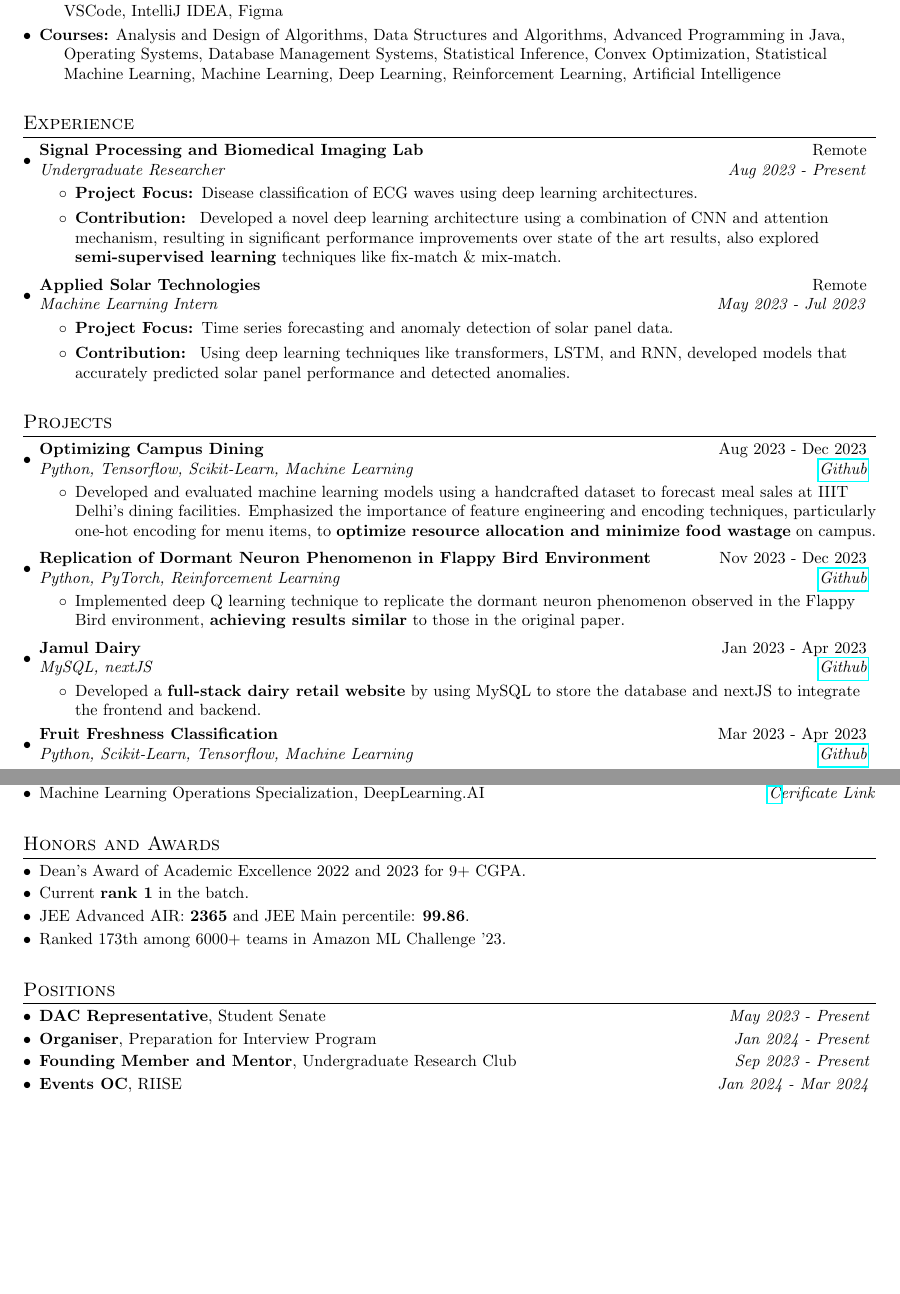
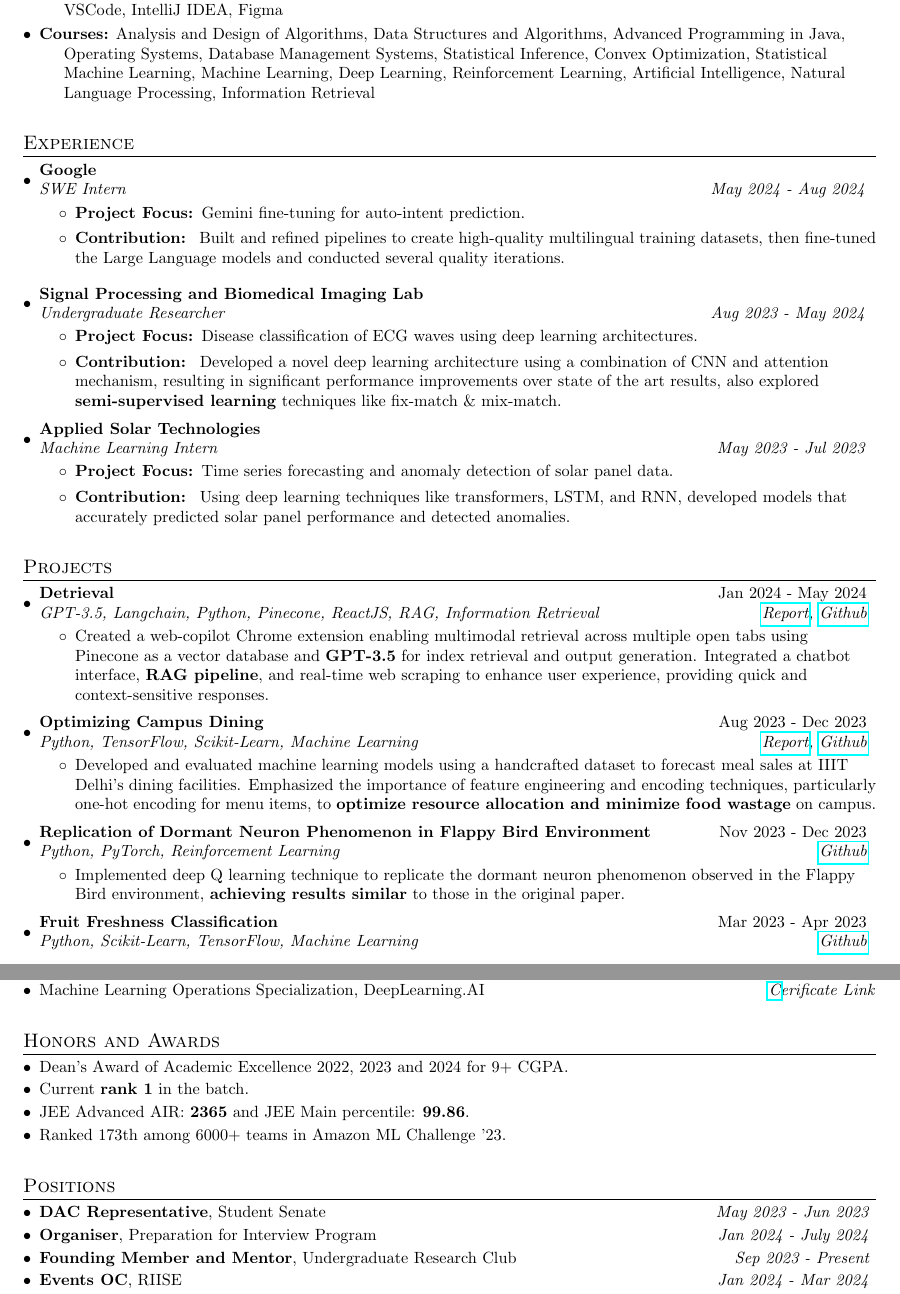
Before and after one commit to NalishJain/Resume, a LaTeX CV (Resume_Template.tex): two parts of pages 1 and 2 of 2, joined at a grey line, cut so that both start at the same text, the shorter picture padded with empty space. Compiled offline with pdfLaTeX.

Commit message:
Update Resume_Template.tex

```diff
--- a/Resume_Template.tex
+++ b/Resume_Template.tex
@@ -109,7 +109,7 @@
 \vspace{-5pt}
 \item {\textbf{Tools \& Frameworks:} PyTorch, TensorFlow, Keras, Numpy, Pandas, Scikit, NLTK, MySQL, Git, LibGDX, VSCode, IntelliJ IDEA, Figma}
 \vspace{-5pt}
-\item{\textbf{Courses:} Analysis and Design of Algorithms, Data Structures and Algorithms, Advanced Programming in Java,   Operating Systems,  Database Management Systems, Statistical Inference, Convex Optimization, Statistical Machine Learning, Machine Learning, Deep Learning, Reinforcement Learning, Artificial Intelligence}
+\item{\textbf{Courses:} Analysis and Design of Algorithms, Data Structures and Algorithms, Advanced Programming in Java,   Operating Systems,  Database Management Systems, Statistical Inference, Convex Optimization, Statistical Machine Learning, Machine Learning, Deep Learning, Reinforcement Learning, Artificial Intelligence, Natural Language Processing, Information Retrieval}
 
 \end{description}
 	% \resumeSubHeadingListStart
@@ -121,15 +121,21 @@
 \vspace{3pt}
 \section{Experience}
   \resumeSubHeadingListStart
-    \resumeSubheading{Signal Processing and Biomedical Imaging Lab}{Remote}
-        {Undergraduate Researcher}{Aug 2023 - Present}
+    \resumeSubheading{Google}{}
+        {SWE Intern}{May 2024 - Aug 2024}
+    \begin{itemize}
+    \item {\textbf{Project Focus: }Gemini fine-tuning for auto-intent prediction.}
+    \item {\textbf{Contribution: }~Built and refined pipelines to create high-quality multilingual training datasets, then fine-tuned the Large Language models and conducted several quality iterations.}
+    \end{itemize}
+    \resumeSubheading{Signal Processing and Biomedical Imaging Lab}{}
+        {Undergraduate Researcher}{Aug 2023 - May 2024}
     \begin{itemize}
     \item {\textbf{Project Focus: }Disease classification of ECG waves using deep learning architectures.}
     \item {\textbf{Contribution: }~Developed a novel deep learning architecture using a combination of CNN and attention mechanism, resulting in significant performance improvements over state of the art results, also explored \textbf{semi-supervised learning} techniques like fix-match \& mix-match.}
     \end{itemize}
 
 \vspace{-5pt}
-    \resumeSubheading{Applied Solar Technologies}{Remote}
+    \resumeSubheading{Applied Solar Technologies}{}
     {Machine Learning Intern}{May 2023 - Jul 2023}
     \begin{itemize}
     \item {\textbf{Project Focus: }Time series forecasting and anomaly detection of solar panel data.}
@@ -142,8 +148,14 @@
 \vspace{3pt}
 \section{Projects}
   \resumeSubHeadingListStart
+    \resumeSubheading{Detrieval}{Jan 2024 - May 2024}
+    {GPT-3.5, Langchain, Python, Pinecone, ReactJS, RAG, Information Retrieval}{\href{https://github.com/Information-Detrieval/project/blob/master/Final-Project-Review/CSE508_Winter2025_Group41_Final_Report.pdf}{Report}, \href{https://github.com/Information-Detrieval}{Github}}
+    \begin{itemize}
+    \item {Created a web-copilot Chrome extension enabling multimodal retrieval across multiple open tabs using \\ Pinecone as a vector database and \textbf{GPT-3.5} for index retrieval and output generation. Integrated a chatbot interface, \textbf{RAG pipeline}, and real-time web scraping to enhance user experience, providing quick and context-sensitive responses.}
+    \end{itemize}
+\vspace{-5pt}
     \resumeSubheading{Optimizing Campus Dining}{Aug 2023 - Dec 2023}
-    {Python, Tensorflow, Scikit-Learn, Machine Learning}{\href{https://github.com/NalishJain/Optimizing-Campus-Dining}{Github}}
+    {Python, TensorFlow, Scikit-Learn, Machine Learning}{ \href{https://github.com/meharkhurana03/ml-project/blob/main/report.pdf}{Report}, \href{https://github.com/NalishJain/Optimizing-Campus-Dining}{Github}}
     \begin{itemize}
     \item {Developed and evaluated machine learning models using a handcrafted dataset to forecast meal sales at IIIT Delhi's dining facilities. Emphasized the importance of feature engineering and encoding techniques, particularly one-hot encoding for menu items, to \textbf{optimize resource allocation and minimize food wastage} on campus.}
     \end{itemize}
@@ -153,15 +165,15 @@
     \begin{itemize}
     \item {Implemented deep Q learning technique to replicate the dormant neuron phenomenon observed in the Flappy Bird environment, \textbf{achieving results similar} to those in the original paper.}
     \end{itemize}
-\vspace{-5pt}
-    \resumeSubheading{Jamul Dairy}{Jan 2023 - Apr 2023}
-    {MySQL, nextJS}{\href{https://github.com/NalishJain/Jamul-Dairy}{Github}}
-    \begin{itemize}
-    \item {Developed a \textbf{full-stack dairy retail website} by using MySQL to store  the database and nextJS to integrate the frontend and backend.}
-    \end{itemize}
+% \vspace{-5pt}
+%     \resumeSubheading{Jamul Dairy}{Jan 2023 - Apr 2023}
+%     {MySQL, nextJS}{\href{https://github.com/NalishJain/Jamul-Dairy}{Github}}
+%     \begin{itemize}
+%     \item {Developed a \textbf{full-stack dairy retail website} by using MySQL to store  the database and nextJS to integrate the frontend and backend.}
+%     \end{itemize}
 \vspace{-5pt}
     \resumeSubheading{Fruit Freshness Classification}{Mar 2023 - Apr 2023}
-    {Python, Scikit-Learn, Tensorflow, Machine Learning}{\href{https://github.com/NalishJain/Sml-Project}{Github}}
+    {Python, Scikit-Learn, TensorFlow, Machine Learning}{\href{https://github.com/NalishJain/Sml-Project}{Github}}
     \begin{itemize}
     \item {Developed an ensemble machine learning model using Logistic Regression, Random Forest and NNs to classify fruits with high accuracy. Ranked among the \textbf{top four teams} in the Kaggle contest.}
     \end{itemize}
@@ -205,7 +217,7 @@
 \vspace{3pt}
 \section{Honors and Awards}
 \begin{description}[font=$\bullet$]
-\item {Dean's Award of Academic Excellence 2022 and 2023 for 9+ CGPA.}
+\item {Dean's Award of Academic Excellence 2022, 2023 and 2024 for 9+ CGPA.}
 \vspace{-6pt}
 \item {Current \textbf{rank 1} in the batch.}
 \vspace{-6pt}
@@ -217,9 +229,9 @@
 \vspace{3pt}
 \section{Positions}
 \begin{description}[font=$\bullet$]
-\item {\textbf{DAC Representative}, Student Senate}\hfill \textit{May 2023 - Present}
+\item {\textbf{DAC Representative}, Student Senate}\hfill \textit{May 2023 - Jun 2023}
 \vspace{-6pt}
-\item {\textbf{Organiser}, Preparation for Interview Program}\hfill \textit{Jan 2024 - Present}
+\item {\textbf{Organiser}, Preparation for Interview Program}\hfill \textit{Jan 2024 - July 2024}
 \vspace{-6pt}
 \item {\textbf{Founding Member and Mentor}, Undergraduate Research Club}\hfill \textit{Sep 2023 - Present}
 \vspace{-6pt}
```
Also changed, not shown: Resume_Template.tex (4 more changed lines).
